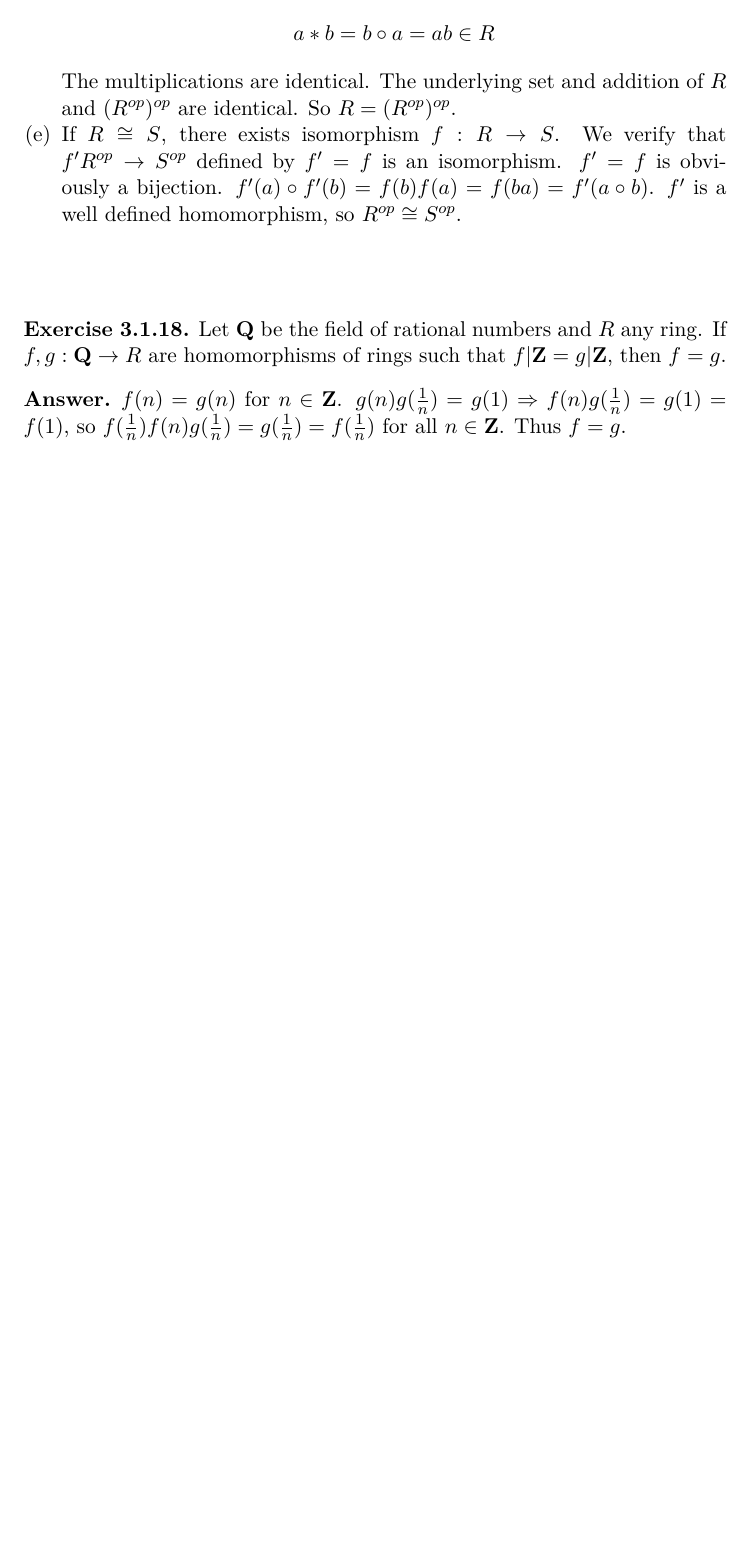
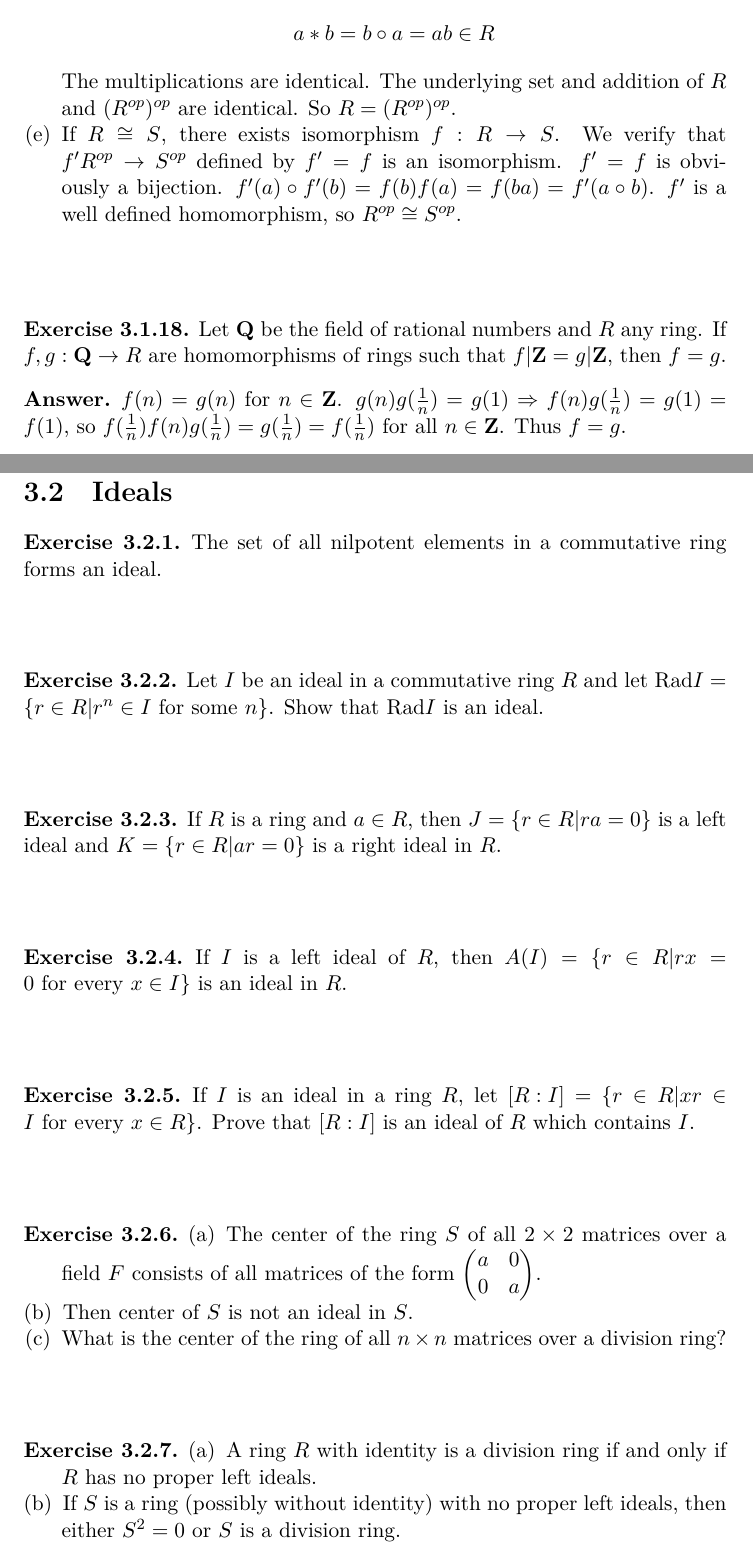
Before and after one commit to assjock/Notes, a LaTeX thesis (Algebra ------Hungerford/main.tex, which reads Algebra ------Hungerford/Chapter 3/Chapter3_Section2.tex): part of page 66 of 66 before the commit and two parts of pages 66 and 67 of 71 after it, the two joined at a grey line, cut so that both start at the same text, the shorter picture padded with empty space. The pictures show the PDF file Algebra ------Hungerford/main.pdf that the author committed with the source.

Commit message:
update C1S2(without answers)

```diff
--- /dev/null
+++ b/Algebra ------Hungerford/Chapter 3/Chapter3_Section2.tex
@@ -0,0 +1,65 @@
+\section{Ideals}
+\begin{ex}
+    The set of all nilpotent elements in a commutative ring forms an ideal.
+\end{ex}
+
+$$ $$
+
+\begin{ex}
+    Let $I$ be an ideal in a commutative ring $R$ and let $\mathrm{Rad} I=\{r\in R| r^{n}\in I \text{ for some } n\}$. Show that $\mathrm{Rad}I$ is an ideal.
+\end{ex}
+
+$$ $$
+
+\begin{ex}
+    If $R$ is a ring and $a\in R$, then $J=\{r\in R|ra=0\}$ is a left ideal and $K=\{r\in R|ar=0\}$ is a right ideal in $R$.
+\end{ex}
+
+$$ $$
+
+\begin{ex}
+    If $I$ is a left ideal of $R$, then $A(I)=\{r\in R|rx=0 \text{ for every }x\in I\}$ is an ideal in $R$.
+\end{ex}
+
+$$ $$
+
+\begin{ex}
+    If $I$ is an ideal in a ring $R$, let $\left[R:I\right]=\{r\in R|xr\in I \text{ for every }x\in R\}$. Prove that $\left[ R:I\right]$ is an ideal of $R$ which contains $I$.
+\end{ex}
+
+$$ $$
+
+\begin{ex}
+    \begin{enumerate}[(a)]
+        \item The center of the ring $S$ of all $2\times 2$ matrices over a field $F$ consists of all matrices of the form $\begin{pmatrix}
+            a&0\\0&a
+        \end{pmatrix}$.
+        \item Then center of $S$ is not an ideal in $S$.
+        \item What is the center of the ring of all $n\times n$ matrices over a division ring?
+    \end{enumerate}
+\end{ex}
+
+$$ $$
+
+\begin{ex}
+    \begin{enumerate}[(a)]
+        \item A ring $R$ with identity is a division ring if and only if $R$ has no proper left ideals.
+        \item If $S$ is a ring (possibly without identity) with no proper left ideals, then either $S^{2}=0$ or $S$ is a division ring.
+    \end{enumerate}
+\end{ex}
+
+$$ $$
+
+\begin{ex}
+    Let $R$ be a ring with identity and $S$ the ring of all $n\times n$ matrices over $R$. $J$ is an ideals of $S$ if and only if $J$ is the ring of all $n\times n$ matrices over $I$ for some ideal $I$ in $R$.
+\end{ex}
+
+$$ $$
+
+\begin{ex}
+    Let $S$ be the ring of all $n\times n$ matrices over a division ring $D$.
+    \begin{enumerate}[(a)]
+        \item $S$ has no proper ideals (that is, 0 is the maximal ideal).
+        \item $S$ has zero divisors. Consequently, (i) $S\cong S /0$ is not a division ring and (ii) 0 is a prime ideal which does not satisfy condition (1) of Theorem 2.15.
+    \end{enumerate}
+\end{ex}
@@ -0,0 +79,30 @@
+\begin{ex}
+    If $N$ is the ideal of all nilpotent elements in a commutative ring $R$, then $R /N$ is a ring with no nonzero nilpotent elements.
+\end{ex}
+
+$$ $$
+
+\begin{ex}
+    Let $R$ be a ring without identity and with no zero divisors. Let $S$ be the ring whose additive group is $R\times \mathbf{Z}$ as in the proof of Theorem 1.10. Let $A=\{(r,n)\in S|rx+nx=0 \text{ for every }x\in R\}$.
+    \begin{enumerate}[(a)]
+        \item $A$ is an ideal in $S$.
+        \item $S /A$ has an identity and contains a subring isomorphic to $R$.
+        \item $S /A$ has no zero divisors.
+    \end{enumerate}
+\end{ex}
+
+$$ $$
+
+\begin{ex}
+    Let $f:R\to S$ be a homomorphism of rings, $I$ and ideal in $R$, and $J$ an ideal in $S$.
+    \begin{enumerate}[(a)]
+        \item $f^{-1}(J)$ is and ideal in $R$ that contains $\mathrm{Ker}f$.
+        \item If $f$ is an epimorphism, then $f(I)$ is an ideal in $S$. If $f$ is not surjective, $f(I)$ need not be an ideal.
+    \end{enumerate}
+\end{ex}
+
+$$ $$
+
+\begin{ex}
+    If $P$ is an ideal in a not necessarily commutative ring $R$, then the following conditions are equivalent.
+    \begin{enumerate}[(a)]
@@ -0,0 +114,20 @@
+    \end{enumerate}
+\end{ex}
+
+$$ $$
+
+\begin{ex}
+    The set consisting of zero and all zero divisors in a commutative ring with identity contains at least one prime ideal.
+\end{ex}
+
+$$ $$
+
+\begin{ex}
+    Let $R$ be a commutative ring with identity and suppose that the ideal $A$ of $R$ is contained in a finite union of prime ideals $P_{1}\cup\cdots\cup P_{n}$. Show that $A\subset P_{i}$ for some $i$.
+\end{ex}
+
+$$ $$
+
+\begin{ex}
+    Let $f:R\to S$ be an epimorphism of rings with kernel $K$.
+    \begin{enumerate}[(a)]
@@ -0,0 +138,8 @@
+    \end{enumerate}
+\end{ex}
+
+$$ $$
+
+\begin{ex}
+    An ideal $M\neq R$ in a commutative ring $R$ with identity is maximal if and only if for every $r\in R-M$, there exists $x\in R$ such that $1_{R}-rx\in M$.
+\end{ex}
@@ -0,0 +167,33 @@
+\begin{ex}
+    \begin{enumerate}[(a)]
+        \item If $R_{1},\dots, R_{n}$ are rings with identity and $I$ is an ideal in $R_{1}\times \cdots\times R_{n}$, then $I=A_{1}\times \cdots\times A_{m}$, where each $A_{i}$ is an ideal in $R_{i}$.
+        \item Show that the conclusion of (a) need not hold if the rings $R_{i}$ do not have identities.
+    \end{enumerate}
+\end{ex}
+
+$$ $$
+
+\begin{ex}
+    An element $e$ in a ring $R$ is said to be \textbf{idempotent} if $e^{2}=e$. An element  of the center of the ring $R$ is said to be central. If $e$ is a central idempotent in a ring $R$ with identity, then
+    \begin{enumerate}[(a)]
+        \item $1_{R}-e$ is a central idempotent;
+        \item $eR$ and $(1_{R}-e)R$ are ideals in $R$ such that $R=eR\times (1_{R}-e)R$.
+    \end{enumerate}
+\end{ex}
+
+$$ $$
+
+\begin{ex}
+    Idempotent elements $e_{1},\dots,e_{n}$ in a ring $R$ are said to be \textbf{orthogonal} if $e_{i}e_{j}=0$ for $i\neq j$. If $R,R_{1},\dots, R_{n}$ are rings with identity, then the following conditions are equivalent:
+    \begin{enumerate}[(a)]
+        \item $R\cong R_{1}\times \cdots\times R_{n}$.
+        \item $R$ contains a set of orthogonal central idempotents $\{e_{1}, \dots, e_{n}\}$ such that $e_{1}+e_{2}+\cdots+e_{n}=1_{R}$ and $e_{i}R\cong R$ for each $i$.
+        \item $R$ is the internal direct product $R=A_{1}\times \cdots\times A_{n}$ where each $A_{i}$ is an ideal of $R$ such that $A_{i}\cong R_{i}$.
+    \end{enumerate}
+\end{ex}
+
+$$ $$
+
+\begin{ex}
+    If $m\in \mathbf{Z}$ has a prime decomposition $m=p_{1}^{k_{1}}\cdots p_{t}^{k_{t}}$($k_{i}>0$; $p_{i}$ distinct primes), then there is an isomorphism of rings $Z_{m}\cong Z_{p_{1}^{k_{1}}}\times \cdots\times Z_{p_{t}^{k_{t}}}$.
+\end{ex}
```
Also changed, not shown: Algebra ------Hungerford/main.tex (+1 -0 lines), Algebra ------Hungerford/main.pdf, Algebra ------Hungerford/Chapter 3/Chapter3_Section2.tex (49 more changed lines).
